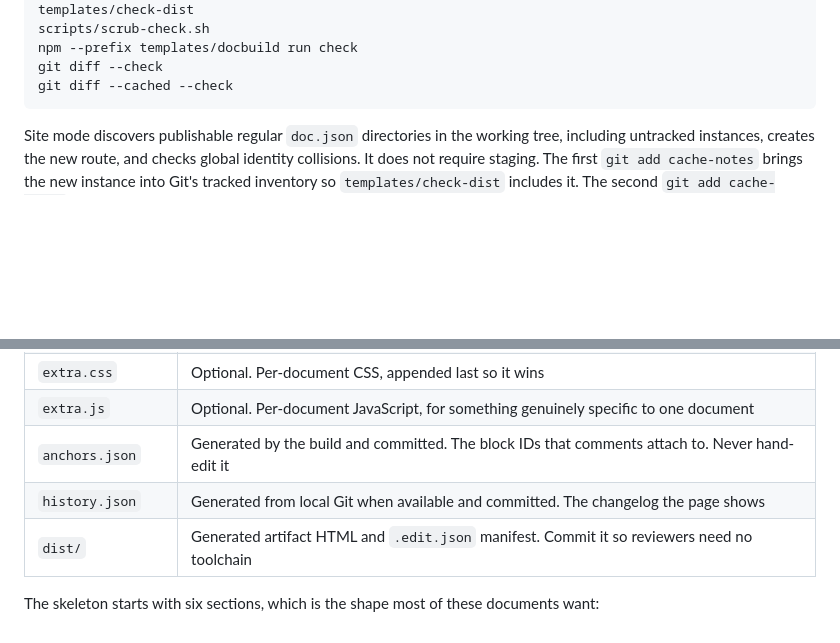
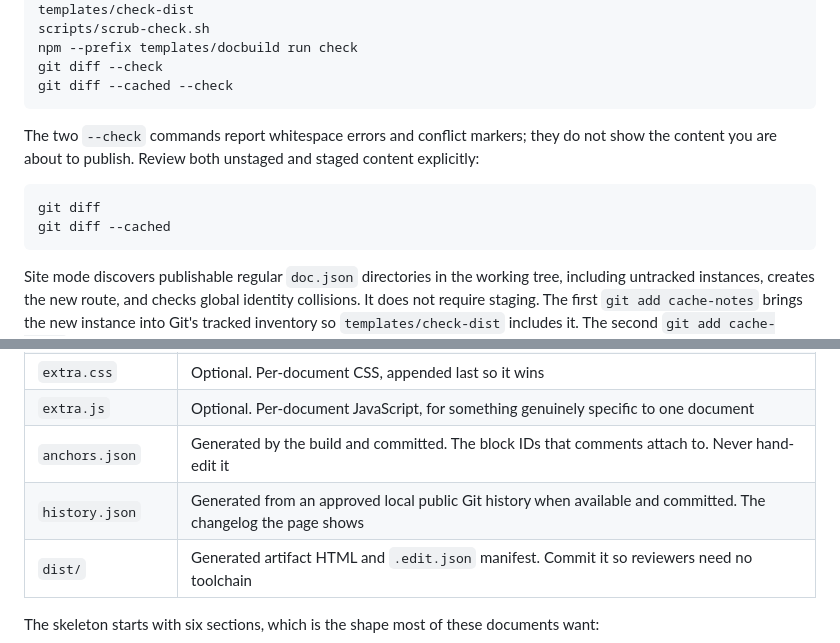
Before and after one commit to aiur-team/architecture-docs, a Markdown page: templates/README.md, 2 parts joined by grey strips. Rendered like a GitHub page; blank space fills up the shorter version.

````diff
--- a/templates/README.md
+++ b/templates/README.md
@@ -27,6 +27,14 @@ scripts/scrub-check.sh
 npm --prefix templates/docbuild run check
 git diff --check
 git diff --cached --check
+```
+
+The two `--check` commands report whitespace errors and conflict markers; they do not show the content
+you are about to publish. Review both unstaged and staged content explicitly:
+
+```bash
+git diff
+git diff --cached
 ```
 
 Site mode discovers publishable regular `doc.json` directories in the working tree, including untracked
@@ -132,7 +153,7 @@ behavior: a filesystem move alone is not promised to change or preserve a URL.
 | `extra.css` | Optional. Per-document CSS, appended last so it wins |
 | `extra.js` | Optional. Per-document JavaScript, for something genuinely specific to one document |
 | `anchors.json` | Generated by the build and committed. The block IDs that comments attach to. Never hand-edit it |
-| `history.json` | Generated from local Git when available and committed. The changelog the page shows |
+| `history.json` | Generated from an approved local public Git history when available and committed. The changelog the page shows |
 | `dist/` | Generated artifact HTML and `.edit.json` manifest. Commit it so reviewers need no toolchain |
 
 The skeleton starts with six sections, which is the shape most of these documents want:
````
Also changed, not shown: other parts of templates/README.md (+33 -12 lines).
